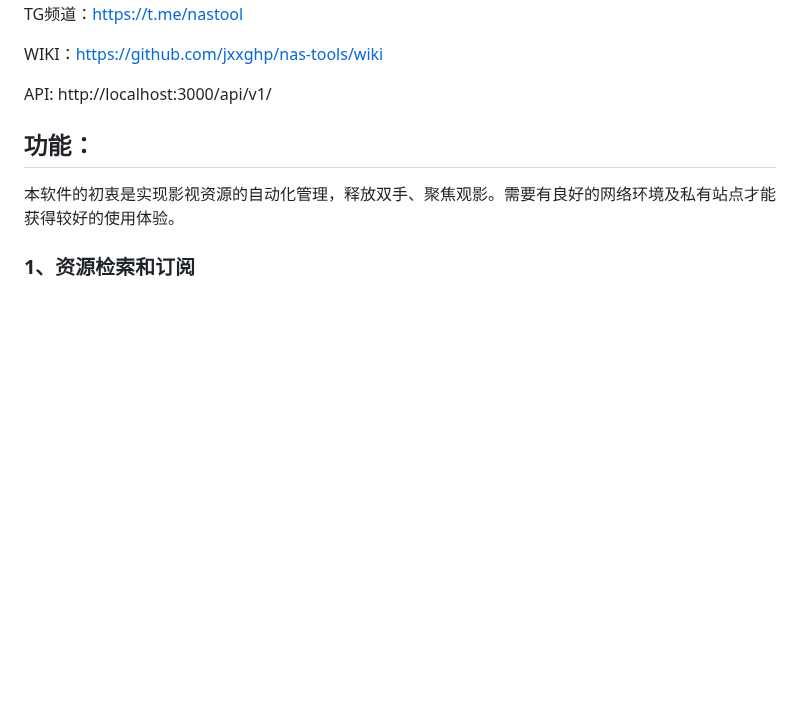
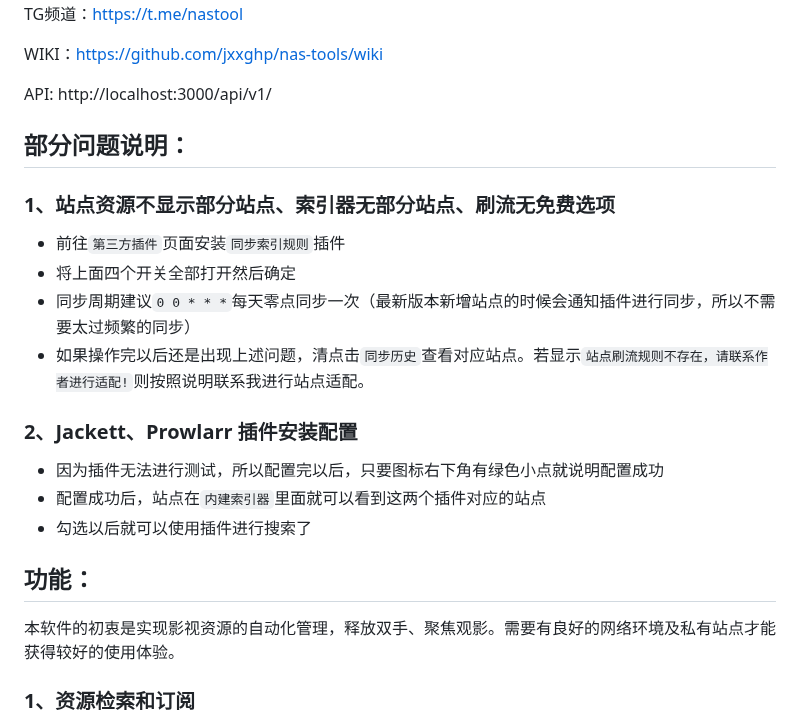
Before and after one commit to Mattoids/nas-tools, a Markdown page: README.md, the part around the change. Drawn GitHub-style; blank space fills up the shorter version.

Commit message:
修改 说明文件

```diff
--- a/README.md
+++ b/README.md
@@ -16,6 +16,20 @@ TG频道：https://t.me/nastool
 WIKI：https://github.com/jxxghp/nas-tools/wiki
 
 API: http://localhost:3000/api/v1/
+
+
+## 部分问题说明：
+
+### 1、站点资源不显示部分站点、索引器无部分站点、刷流无免费选项
+* 前往`第三方插件`页面安装`同步索引规则`插件
+* 将上面四个开关全部打开然后确定
+* 同步周期建议`0 0 * * *`每天零点同步一次（最新版本新增站点的时候会通知插件进行同步，所以不需要太过频繁的同步）
+* 如果操作完以后还是出现上述问题，清点击`同步历史`查看对应站点。若显示`站点刷流规则不存在，请联系作者进行适配!`则按照说明联系我进行站点适配。
+
+### 2、Jackett、Prowlarr 插件安装配置
+* 因为插件无法进行测试，所以配置完以后，只要图标右下角有绿色小点就说明配置成功
+* 配置成功后，站点在`内建索引器`里面就可以看到这两个插件对应的站点
+* 勾选以后就可以使用插件进行搜索了
 
 
 ## 功能：
```
